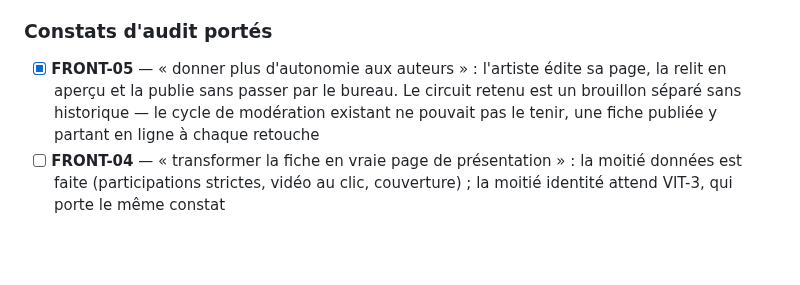
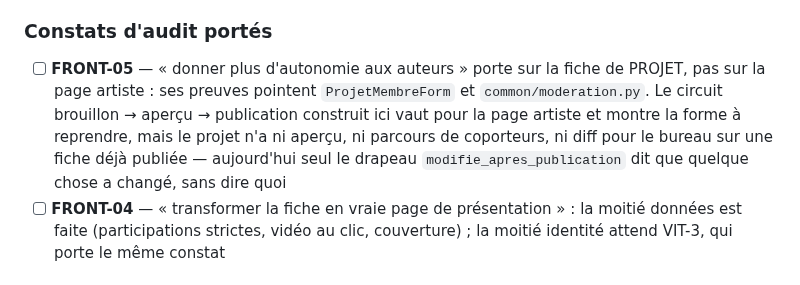
Before and after one commit to Hsbtqemy/Improliante, a Markdown page: pilotage/VIT-4.md, the part around the change. Rendered like a GitHub page; blank space fills up the shorter version.

Commit message:
docs(pilotage): VIT-4 — FRONT-05 n'est pas clos, je l'avais mal lu
Coché ce matin au motif que l'artiste édite et publie sa page. Mais FRONT-05
porte sur la fiche de PROJET : ses preuves pointent `ProjetMembreForm` et
`common/moderation.py`, et son texte parle de coporteurs et d'une fiche déjà
publiée.

Le circuit brouillon → aperçu → publication construit pour la page artiste
montre la forme à reprendre, il ne ferme pas le constat : le projet n'a ni
aperçu, ni parcours de coporteurs, ni diff pour le bureau — seul le drapeau
`modifie_apres_publication` dit que quelque chose a changé, sans dire quoi.

Co-Authored-By: Claude Opus 5 (1M context) <noreply@anthropic.com>

```diff
--- a/pilotage/VIT-4.md
+++ b/pilotage/VIT-4.md
@@ -133,10 +133,12 @@ identifiant validé au serveur, façade qui ne demande rien au fournisseur, `f8c
   de dire pourquoi ils n'y sont pas — aujourd'hui il le dit, à côté du geste
 
 ### Constats d'audit portés
-- [x] **FRONT-05** — « donner plus d'autonomie aux auteurs » : l'artiste édite sa page,
-  la relit en aperçu et la publie sans passer par le bureau. Le circuit retenu est un
-  brouillon séparé sans historique — le cycle de modération existant ne pouvait pas le
-  tenir, une fiche publiée y partant en ligne à chaque retouche
+- [ ] **FRONT-05** — « donner plus d'autonomie aux auteurs » porte sur la fiche de
+  PROJET, pas sur la page artiste : ses preuves pointent `ProjetMembreForm` et
+  `common/moderation.py`. Le circuit brouillon → aperçu → publication construit ici vaut
+  pour la page artiste et montre la forme à reprendre, mais le projet n'a ni aperçu, ni
+  parcours de coporteurs, ni diff pour le bureau sur une fiche déjà publiée — aujourd'hui
+  seul le drapeau `modifie_apres_publication` dit que quelque chose a changé, sans dire quoi
 - [ ] **FRONT-04** — « transformer la fiche en vraie page de présentation » : la moitié
   données est faite (participations strictes, vidéo au clic, couverture) ; la moitié
   identité attend VIT-3, qui porte le même constat
```
Also changed, not shown: pilotage/SEC-1.md (+1 -1 lines).
